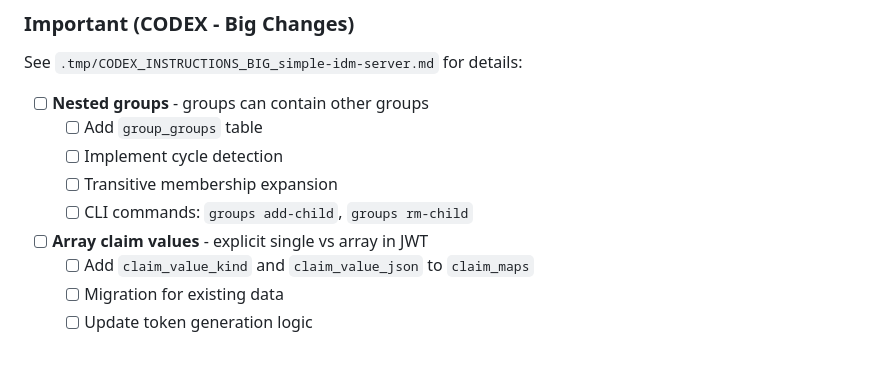
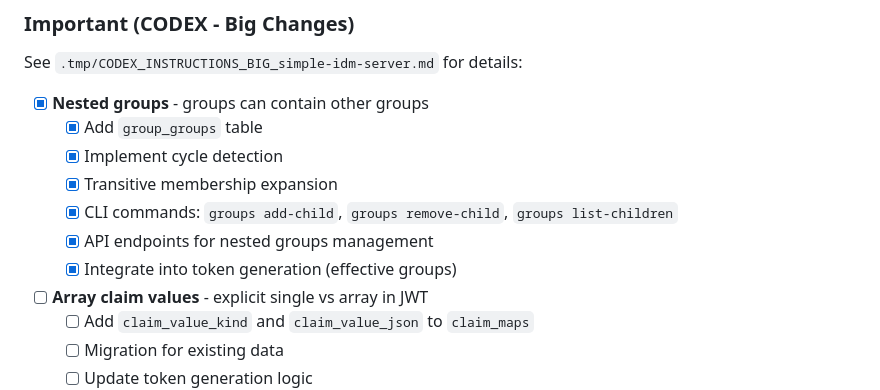
Before and after one commit to martinmares/simple-idm-server, a Markdown page: README.md, the part around one of its changes. Drawn GitHub-style; blank space fills up the shorter version.

```diff
--- a/README.md
+++ b/README.md
@@ -425,11 +485,13 @@ cargo build --release
 
 ### Important (CODEX - Big Changes)
 See `.tmp/CODEX_INSTRUCTIONS_BIG_simple-idm-server.md` for details:
-- [ ] **Nested groups** - groups can contain other groups
-  - [ ] Add `group_groups` table
-  - [ ] Implement cycle detection
-  - [ ] Transitive membership expansion
-  - [ ] CLI commands: `groups add-child`, `groups rm-child`
+- [x] **Nested groups** - groups can contain other groups
+  - [x] Add `group_groups` table
+  - [x] Implement cycle detection
+  - [x] Transitive membership expansion
+  - [x] CLI commands: `groups add-child`, `groups remove-child`, `groups list-children`
+  - [x] API endpoints for nested groups management
+  - [x] Integrate into token generation (effective groups)
 - [ ] **Array claim values** - explicit single vs array in JWT
   - [ ] Add `claim_value_kind` and `claim_value_json` to `claim_maps`
   - [ ] Migration for existing data
```
Also changed, not shown: other parts of README.md (+60 -0 lines).
